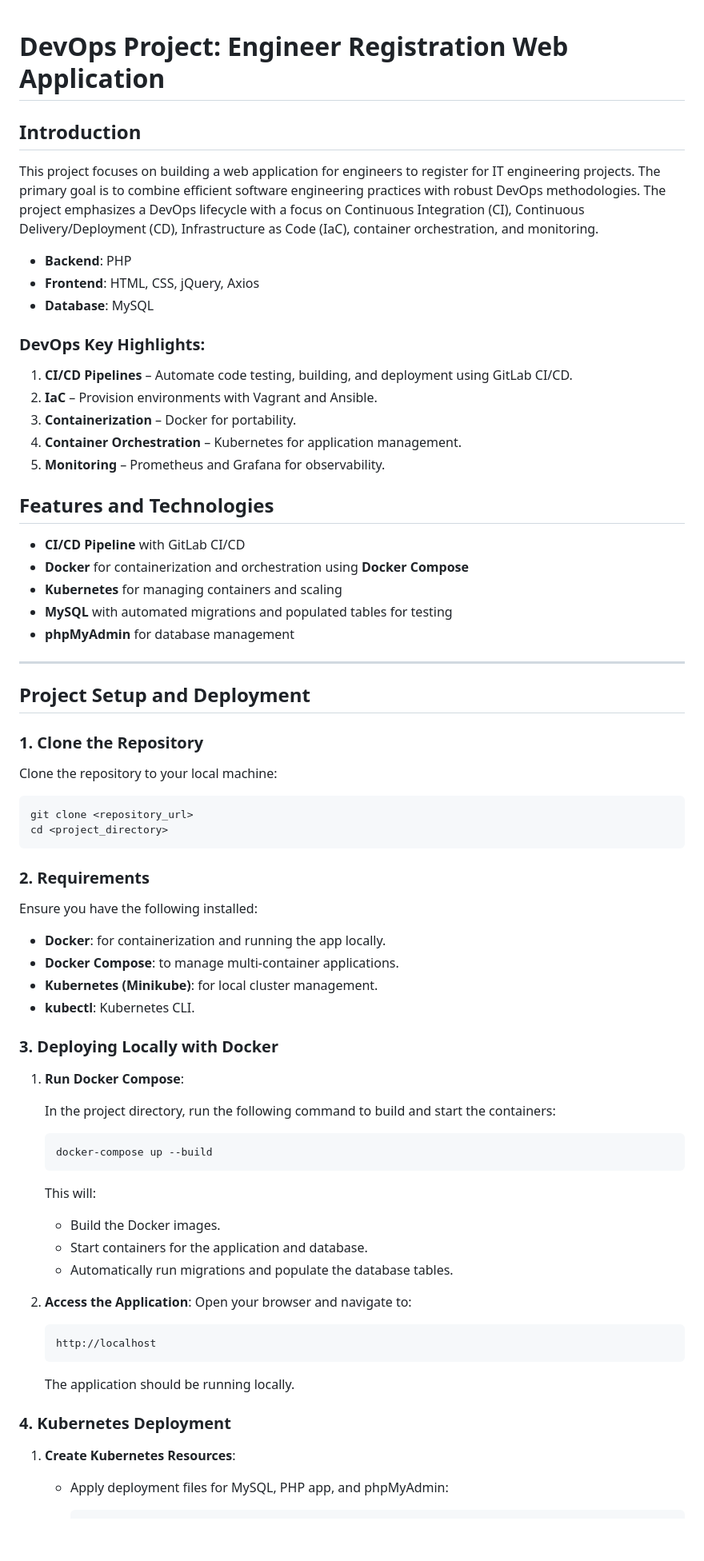
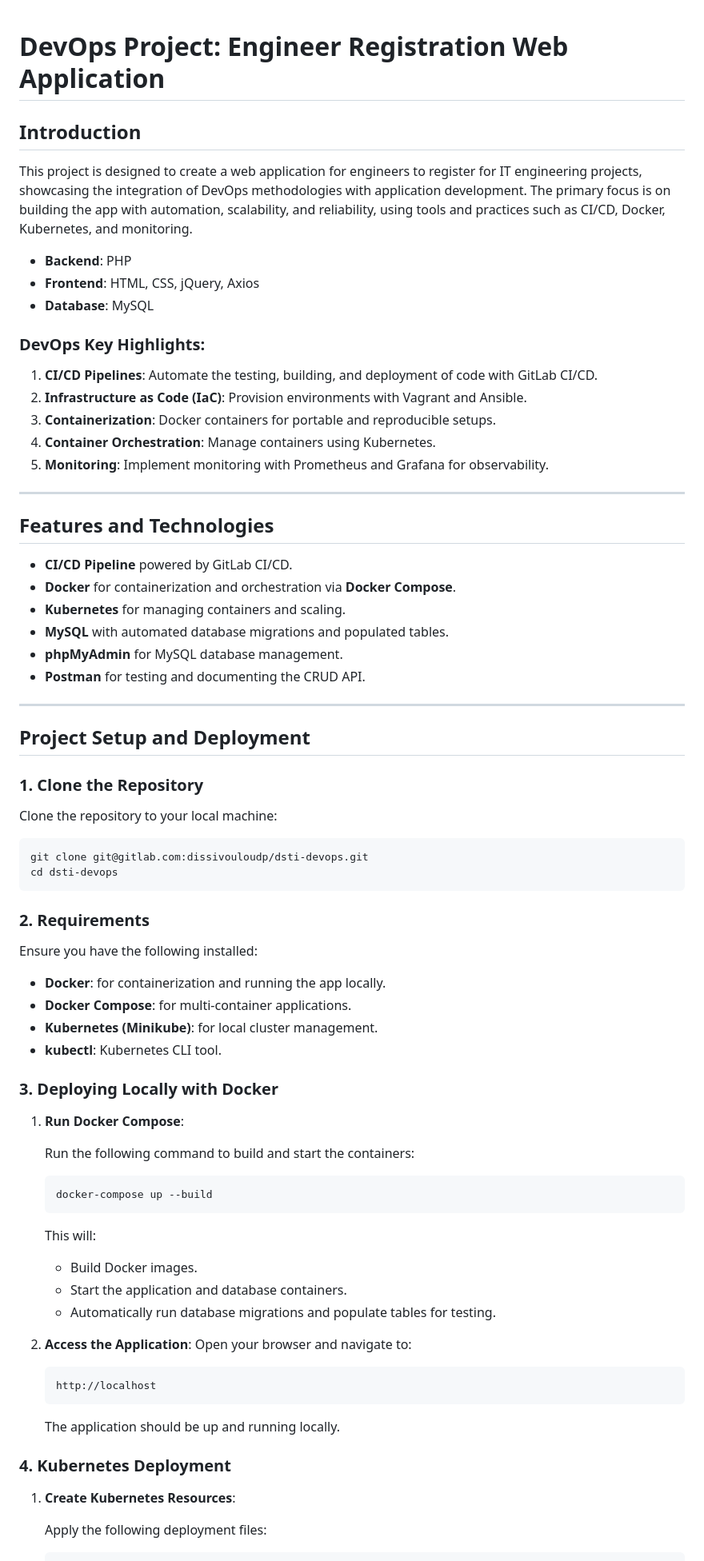
Before and after one commit to bahabdoul011/DSTI_DEVOPS_PROJECT, a Markdown page: README.md, the part around the change printed below. Shown: that part at 80% size. GitHub-like rendering; blank space fills up the shorter version.

````diff
--- a/README.md
+++ b/README.md
@@ -1,64 +1,66 @@
-
 # DevOps Project: Engineer Registration Web Application
 
-## **Introduction**
+##  **Introduction**
 
-This project focuses on building a web application for engineers to register for IT engineering projects. The primary goal is to combine efficient software engineering practices with robust DevOps methodologies. The project emphasizes a DevOps lifecycle with a focus on Continuous Integration (CI), Continuous Delivery/Deployment (CD), Infrastructure as Code (IaC), container orchestration, and monitoring.
+This project is designed to create a web application for engineers to register for IT engineering projects, showcasing the integration of DevOps methodologies with application development. The primary focus is on building the app with automation, scalability, and reliability, using tools and practices such as CI/CD, Docker, Kubernetes, and monitoring.
 
 - **Backend**: PHP
 - **Frontend**: HTML, CSS, jQuery, Axios
 - **Database**: MySQL
 
 ### **DevOps Key Highlights**:
-1. **CI/CD Pipelines** – Automate code testing, building, and deployment using GitLab CI/CD.
-2. **IaC** – Provision environments with Vagrant and Ansible.
-3. **Containerization** – Docker for portability.
-4. **Container Orchestration** – Kubernetes for application management.
-5. **Monitoring** – Prometheus and Grafana for observability.
-
-## **Features and Technologies**
-
-- **CI/CD Pipeline** with GitLab CI/CD
-- **Docker** for containerization and orchestration using **Docker Compose**
-- **Kubernetes** for managing containers and scaling
-- **MySQL** with automated migrations and populated tables for testing
-- **phpMyAdmin** for database management
+1. **CI/CD Pipelines**: Automate the testing, building, and deployment of code with GitLab CI/CD.
+2. **Infrastructure as Code (IaC)**: Provision environments with Vagrant and Ansible.
+3. **Containerization**: Docker containers for portable and reproducible setups.
+4. **Container Orchestration**: Manage containers using Kubernetes.
+5. **Monitoring**: Implement monitoring with Prometheus and Grafana for observability.
 
 ---
 
-## **Project Setup and Deployment**
+##  **Features and Technologies**
+
+- **CI/CD Pipeline** powered by GitLab CI/CD.
+- **Docker** for containerization and orchestration via **Docker Compose**.
+- **Kubernetes** for managing containers and scaling.
+- **MySQL** with automated database migrations and populated tables.
+- **phpMyAdmin** for MySQL database management.
+- **Postman** for testing and documenting the CRUD API.
+
+---
+
+##  **Project Setup and Deployment**
 
 ### **1. Clone the Repository**
 
 Clone the repository to your local machine:
 
 ```bash
-git clone <repository_url>
-cd <project_directory>
+git clone git@gitlab.com:dissivouloudp/dsti-devops.git
+cd dsti-devops
 ```
 
 ### **2. Requirements**
 
 Ensure you have the following installed:
 - **Docker**: for containerization and running the app locally.
-- **Docker Compose**: to manage multi-container applications.
+- **Docker Compose**: for multi-container applications.
 - **Kubernetes (Minikube)**: for local cluster management.
-- **kubectl**: Kubernetes CLI.
+- **kubectl**: Kubernetes CLI tool.
 
 ### **3. Deploying Locally with Docker**
 
 1. **Run Docker Compose**:
 
-   In the project directory, run the following command to build and start the containers:
+   Run the following command to build and start the containers:
 
    ```bash
    docker-compose up --build
    ```
 
    This will:
-   - Build the Docker images.
-   - Start containers for the application and database.
-   - Automatically run migrations and populate the database tables.
+   - Build Docker images.
+   - Start the application and database containers.
+   - Automatically run database migrations and populate tables for testing.
 
 2. **Access the Application**:
    Open your browser and navigate to:
@@ -67,11 +69,11 @@ Ensure you have the following installed:
    http://localhost
    ```
 
-   The application should be running locally.
+   The application should be up and running locally.
 
 ### **4. Kubernetes Deployment**
 
 1. **Create Kubernetes Resources**:
 
-   - Apply deployment files for MySQL, PHP app, and phpMyAdmin:
+   Apply the following deployment files:
 
````
Also changed, not shown: other parts of README.md (+63 -67 lines).
